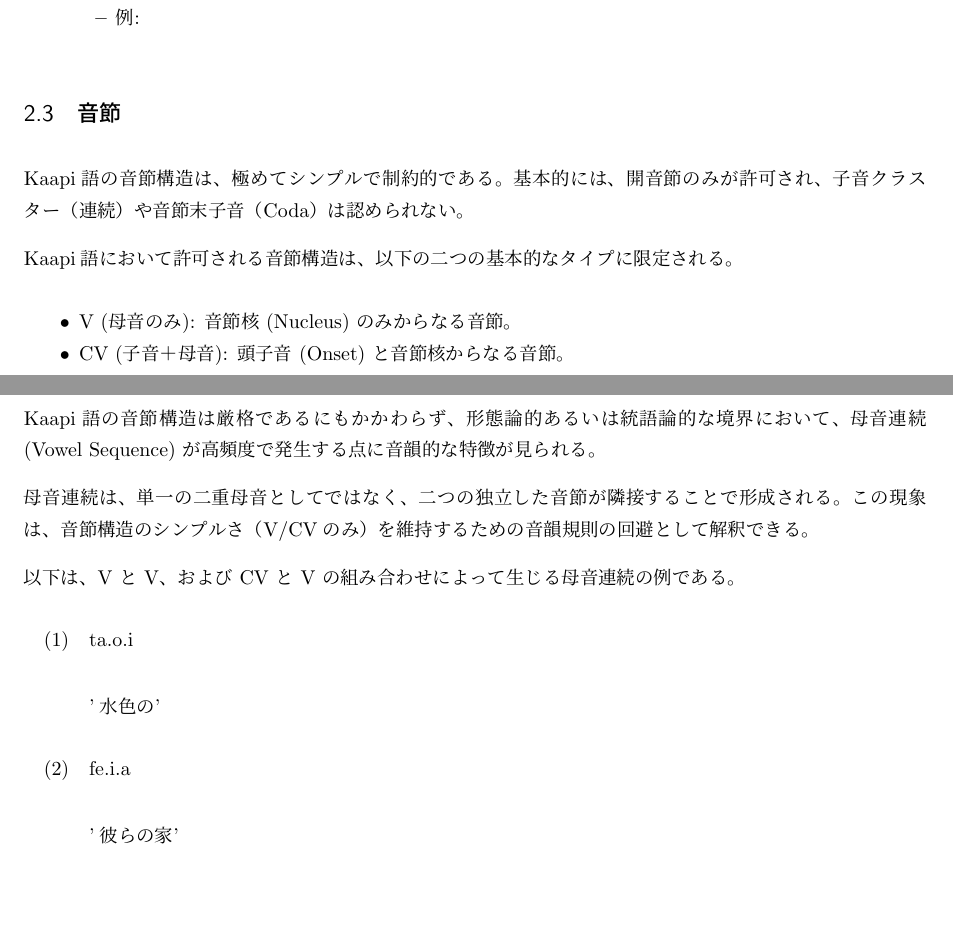
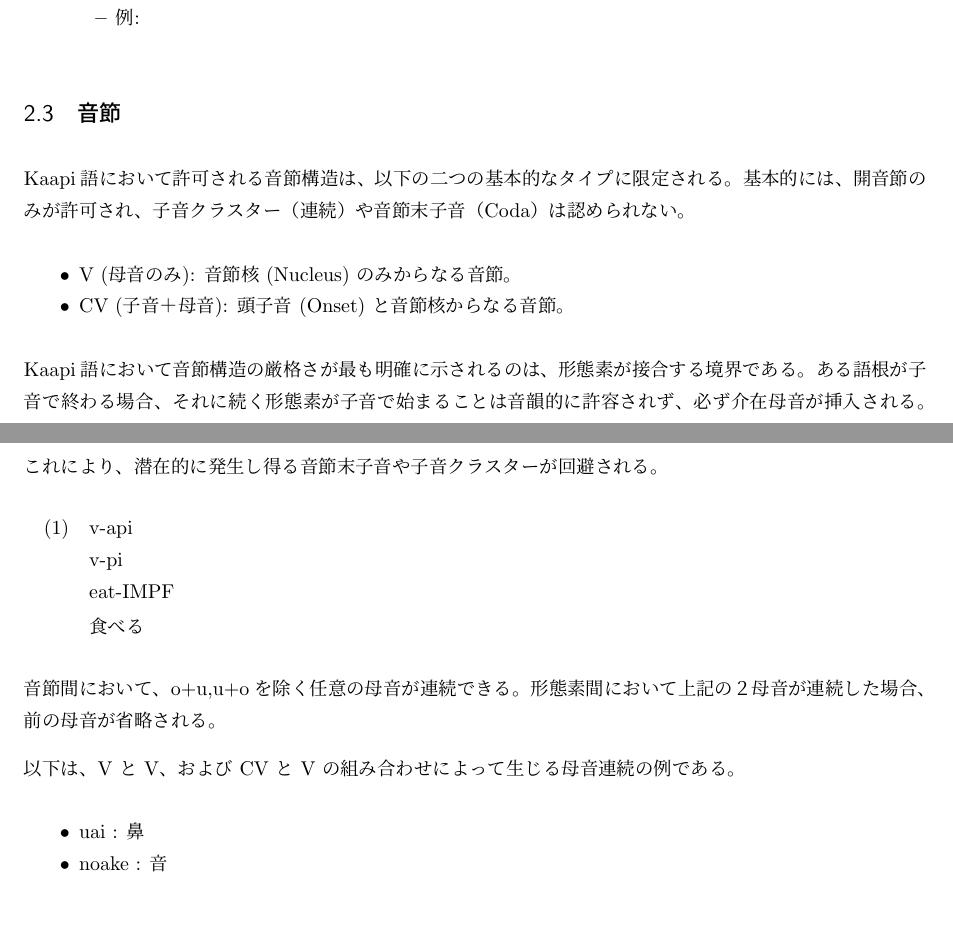
Before and after one commit to yuuri3/lang, a LaTeX document (myLanguage.tex, which reads section/音韻_音節.tex): two parts of pages 6 and 7 of 24, joined at a grey line, cut so that both start at the same text. Compiled offline with upLaTeX and dvipdfmx.

Commit message:
fix 音節

```diff
--- a/section/音韻_音節.tex
+++ b/section/音韻_音節.tex
@@ -1,44 +1,30 @@
-\langname の音節構造は、{極めてシンプルで制約的}である。
-% TODO :「極めてシンプルで制約的」や「厳格であるにもかかわらず」といった主観的な表現
-% （{} で囲まれた箇所）は、論文では避けるべきです。客観的な事実（例：許可される音節構造のタイプがVとCVの2種類のみである）を述べるに留めるべきです。
+\langname において許可される音節構造は、以下の二つの基本的なタイプに限定される。
 基本的には、開音節のみが許可され、子音クラスター（連続）や音節末子音（Coda）は認められない。
-% TODO : 定義の明確化（子音連続・Coda）
-% **「子音クラスター（連続）や音節末子音（Coda）は認められない」**という記述は、データに基づいた明確な証拠とともに提示されるべきです。この制約が音韻的な観察（例：形態素境界でのふるまい）からどのように裏付けられるのかを詳述する必要があります。
-
-\langname において許可される音節構造は、以下の二つの基本的なタイプに限定される。
 
 \begin{itemize}
     \item {V (母音のみ)}: 音節核 (Nucleus) のみからなる音節。
     \item {CV (子音＋母音)}: 頭子音 (Onset) と音節核からなる音節。
 \end{itemize}
 
-\langname の音節構造は厳格であるにもかかわらず、形態論的あるいは統語論的な境界において、
-{母音連続 (Vowel Sequence)} が高頻度で発生する点に音韻的な特徴が見られる。
-% TODO : 母音連続の定義と種類
-% 「母音連続 (Vowel Sequence) が高頻度で発生する」という記述は興味深いですが、それが何種類あるのか、どのような母音の組み合わせが許可されるのか（例: V1V2 は許可、V3V4 は禁止など）といった制約を記述することで、分析の価値が高まります。
+\langname において音節構造の厳格さが最も明確に示されるのは、形態素が接合する境界である。
+ある語根が子音で終わる場合、それに続く形態素が子音で始まることは音韻的に許容されず、必ず介在母音
+が挿入される。
+これにより、潜在的に発生し得る音節末子音や子音クラスターが回避される。
 
-母音連続は、単一の二重母音としてではなく、二つの独立した音節が隣接することで形成される。
-% TODO : 音韻的証拠の不足
-% 母音連続が「二つの独立した音節が隣接」していることを裏付ける、具体的な音韻的証拠（例：ストレスパターン、長音節・短音節の区別、音調のふるまい、特定の音韻規則がその境界でブロックされるか否かなど）の記述がありません。この証拠を示すことで、「単一の二重母音ではない」という主張の説得力が向上します。
-この現象は、音節構造のシンプルさ（V/CVのみ）を維持するための音韻規則の回避として解釈できる。
-% TODO : 「音韻規則の回避として解釈できる」という解釈
-% 記述の後に別途考察セクションを設けるなどして分離し、より具体的な音韻規則（例：音節再構成規則）の提案や、なぜそれが「回避」であると解釈できるかの詳細な論拠を示すべきです。
+\begin{exe}
+    \ex \glll v-api \\
+    v-pi \\
+    eat-IMPF \\
+        \glt 食べる
+\end{exe}
+
+音節間において、o+u,u+oを除く任意の母音が連続できる。
+形態素間において上記の２母音が連続した場合、前の母音が省略される。
 
 以下は、{V} と {V}、および {CV} と {V} の組み合わせによって生じる
 母音連続の例である。
 
-\begin{exe}
-    \ex \gll ta.o.i \\ % ta.o.i = 3音節
-    \\
-        \glt '水色の'
-\end{exe}
-\begin{exe}
-    \ex \gll fe.i.a \\ % fe.i.a = 3音節
-    \\
-        \glt '彼らの家'
-\end{exe}
-% TODO : 音節区切りの明示
-% 例文のグロス行（\gll）では、音節の区切りを明確に示すのが標準的な慣習です。現状の ta.o.i や fe.i.a のようなドット（.）による区切りは適切ですが、本文中でも音節の定義と区切り方が明記されているかを確認すべきです。
-% 例文の下のコメント（% ta.o.i = 3音節）は、本文中で正式に説明されるべき情報です。
-% TODO : 形態素境界の明示:
-% TODO : グロス（\glt）の不備:
+\begin{itemize}
+    \item uai : 鼻
+    \item noake : 音
+\end{itemize}
```
